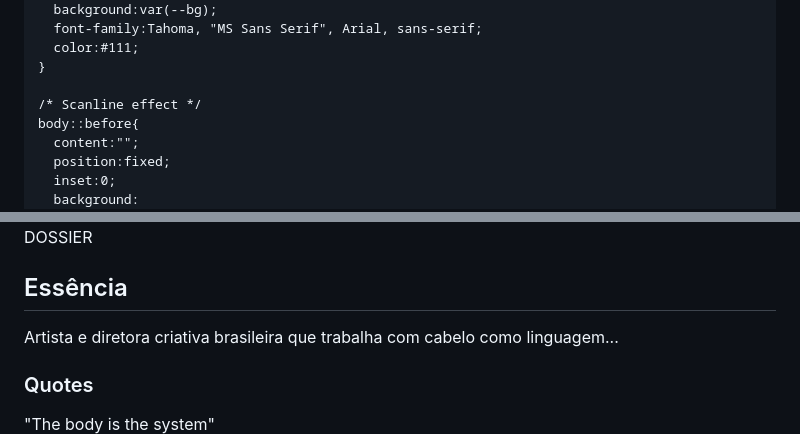
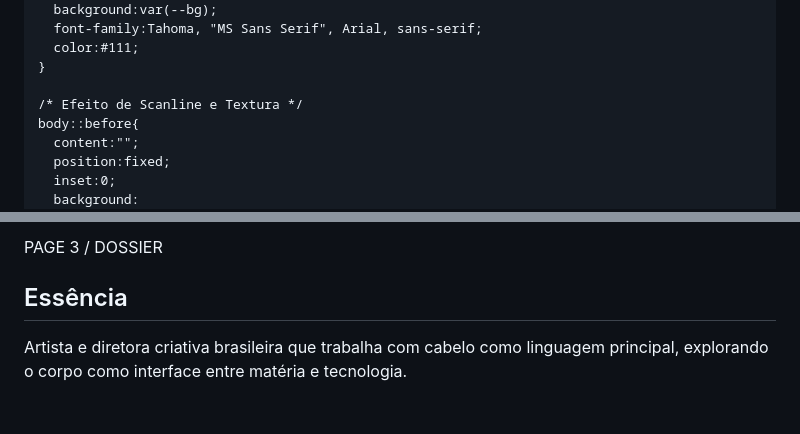
Before and after one commit to fadaisi/fadaisi.github.io, a Markdown page: README.md, 2 parts joined by grey strips. GitHub-like rendering; blank space fills up the shorter version.

```diff
--- a/README.md
+++ b/README.md
@@ -29,7 +29,7 @@
       color:#111;
     }
 
-    /* Scanline effect */
+    /* Efeito de Scanline e Textura */
     body::before{
       content:"";
       position:fixed;
@@ -268,15 +297,10 @@
   </section>
 
   <section id="page3" class="screen">
-    <div class="page-label">DOSSIER</div>
+    <div class="page-label">PAGE 3 / DOSSIER</div>
     <div class="page3-wrap">
-        <div class="page3-grid">
-            <div class="card">
-                <h2>Essência</h2>
-                <p>Artista e diretora criativa brasileira que trabalha com cabelo como linguagem...</p>
-            </div>
-            <div class="card">
-                <h3>Quotes</h3>
-                <div class="statusbar">"The body is the system"</div>
-            </div>
+      <div class="page3-grid">
+        <div class="card">
+          <h2>Essência</h2>
+          <p>Artista e diretora criativa brasileira que trabalha com cabelo como linguagem principal, explorando o corpo como interface entre matéria e tecnologia.</p>
         </div>
```
Also changed, not shown: other parts of README.md (+148 -97 lines).
